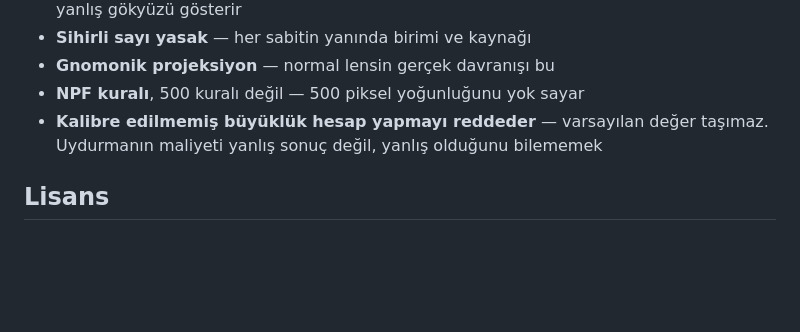
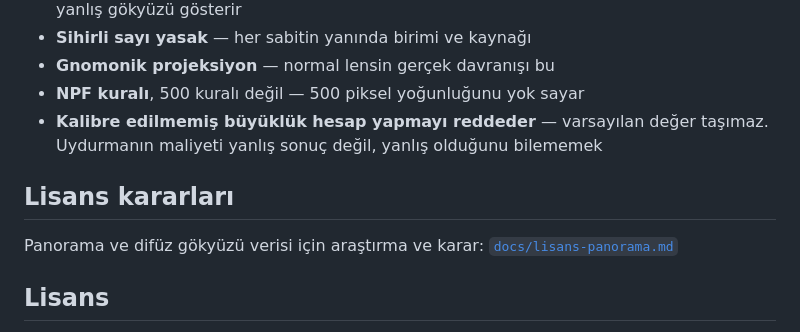
Before and after one commit to Sabricetin/astro-sim, a Markdown page: README.md, the part around the change. Rendered like a GitHub page; blank space fills up the shorter version.

```diff
--- a/README.md
+++ b/README.md
@@ -151,6 +151,11 @@ Baştan verilip geri dönülmeyen kararlar ve gerekçeleri yol haritasında. Öz
   değer taşımaz. Uydurmanın maliyeti yanlış sonuç değil, yanlış olduğunu
   bilememek
 
+## Lisans kararları
+
+Panorama ve difüz gökyüzü verisi için araştırma ve karar:
+[`docs/lisans-panorama.md`](docs/lisans-panorama.md)
+
 ## Lisans
 
 Henüz lisans dosyası yok; telif hakkı saklıdır. Kod okunabilir ama yeniden kullanım için izin gerekir.
```
Also changed, not shown: docs/lisans-panorama.md (added, +112 -0 lines), yol-haritasi.md (+7 -3 lines).
